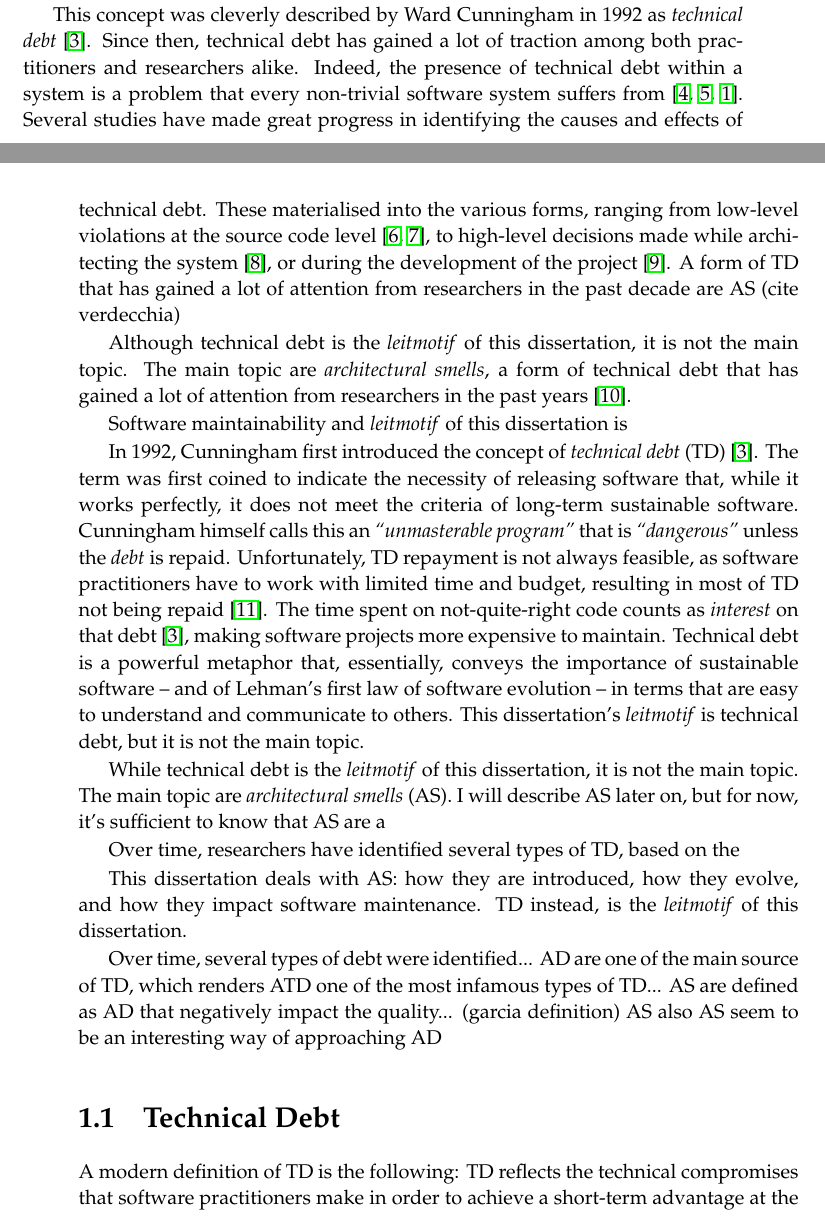
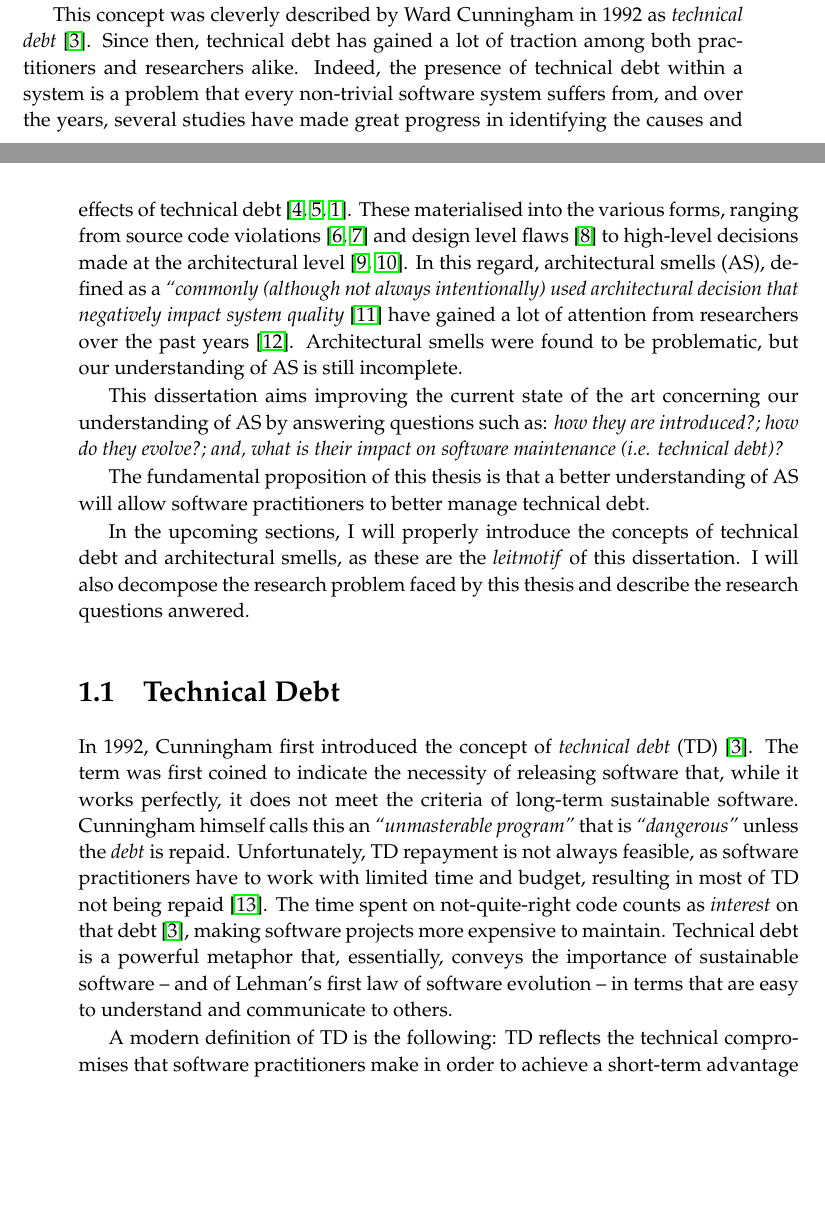
Before and after one commit to darius-sas/phd-dissertation, a LaTeX thesis (thesis.tex, which reads bibliography.bib, c1-intro.tex): two parts of pages 18 and 19 of 26, joined at a grey line, cut so that both start at the same text, the shorter picture padded with empty space. Compiled offline with pdfLaTeX.

Commit message:
First complete draft of intruduction text

```diff
--- a/bibliography.bib
+++ b/bibliography.bib
@@ -376,0 +387,2 @@ year = {2014}
+number = {5},
+pages = {9:1--9:13},
--- a/c1-intro.tex
+++ b/c1-intro.tex
@@ -17,53 +17,25 @@ In other words, a system that is unsustainable is a system that is \emph{poorly
 
 This concept was cleverly described by Ward Cunningham in 1992 as \emph{technical debt} \cite{Cunningham1992}.
 Since then, technical debt has gained a lot of traction among both practitioners and researchers alike.
-Indeed, the presence of technical debt within a system is a problem that every non-trivial software system suffers from \cite{Brown2010,Kruchten2012,Lehman1979}.
-Several studies have made great progress in identifying the causes and effects of technical debt.
-These materialised into the various forms, ranging from low-level violations at the source code level \cite{Letouzey2012,Curtis2012}, to high-level decisions made while architecting the system \cite{Ernst2015}, or during the development of the project \cite{Yli-Huumo2014}.
-A form of TD that has gained a lot of attention from researchers in the past decade are AS (cite verdecchia)
-% Properly understanding AS will allow software practitioners to better manage TD.
-% In the upcoming sections, I further elaborate on the why and how this is true
-% AS are the main topic of this dissertation, while TD is the leitmotifs
-%
+Indeed, the presence of technical debt within a system is a problem that every non-trivial software system suffers from, and over the years, several studies have made great progress in identifying the causes and effects of technical debt \cite{Brown2010,Kruchten2012,Lehman1979}.
+These materialised into the various forms, ranging from source code violations \cite{Letouzey2012,Curtis2012} and design level flaws \cite{Marinescu2012} to high-level decisions made at the architectural level \cite{Ernst2015,Yli-Huumo2014}.
+In this regard, architectural smells (AS), defined as a \emph{``commonly (although not always intentionally) used architectural decision that negatively impact system quality} \cite{Garcia2009} have gained a lot of attention from researchers over the past years \cite{Verdecchia2018}.
+Architectural smells were found to be problematic, but our understanding of AS is still incomplete.
 
-Although technical debt is the \emph{leitmotif} of this dissertation, it is not the main topic.
-The main topic are \emph{architectural smells}, a form of technical debt that has gained a lot of attention from researchers in the past years \cite{Verdecchia2018}.
+This dissertation aims improving the current state of the art concerning our understanding of AS by answering questions such as: \emph{how they are introduced?; how do they evolve?; and, what is their impact on software maintenance (i.e. technical debt)?}
 
+The fundamental proposition of this thesis is that a better understanding of AS will allow software practitioners to better manage technical debt.
 
-Software maintainability and  \emph{leitmotif} of this dissertation is
+In the upcoming sections, I will properly introduce the concepts of technical debt and architectural smells, as these are the \emph{leitmotif} of this dissertation. I will also decompose the research problem faced by this thesis and describe the research questions anwered.
 
+\section{Technical Debt}
 In 1992, Cunningham first introduced the concept of \emph{technical debt} (TD) \cite{Cunningham1992}.
 The term was first coined to indicate the necessity of releasing software that, while it works perfectly, it does not meet the criteria of long-term sustainable software.
 Cunningham himself calls this an \emph{``unmasterable program''} that is \emph{``dangerous''} unless the \emph{debt} is repaid.
 Unfortunately, TD repayment is not always feasible, as software practitioners have to work with limited time and budget, resulting in most of TD not being repaid \cite{Digkas2018}.
 The time spent on not-quite-right code counts as \emph{interest} on that debt \cite{Cunningham1992}, making software projects more expensive to maintain.
 Technical debt is a powerful metaphor that, essentially, conveys the importance of sustainable software -- and of Lehman's first law of software evolution -- in terms that are easy to understand and communicate to others.
-This dissertation's \emph{leitmotif} is technical debt, but it is not the main topic.
 
-
-
-
-While technical debt is the \emph{leitmotif} of this dissertation, it is not the main topic.
-The main topic are \emph{architectural smells} (AS).  I will describe AS later on, but for now, it's sufficient to know that AS are a
-
-
-Over time, researchers have identified several types of TD, based on the
-
-
-This dissertation deals with AS: how they are introduced, how they evolve, and how they impact software maintenance.
-TD instead, is the \emph{leitmotif} of this dissertation.
-
-
-
-Over time, several types of debt were identified...
-AD are one of the main source of TD, which renders ATD one of the most infamous types of TD...
-AS are defined as AD that negatively impact the quality... (garcia definition)
-AS also
-AS seem to be an interesting way of approaching AD
-
-
-
-\section{Technical Debt}
 A modern definition of TD is the following: TD reflects the technical compromises that software practitioners make in order to achieve a short-term advantage at the expense of creating a technical context that increases complexity and cost in the long-term \cite{Avgeriou2016}.
 
 The concept of \textit{debt} in Software Engineering was initially introduced by Cunningham in 1992 \cite{Cunningham1992}.
```
Also changed, not shown: bibliography.bib (15 more changed lines).
